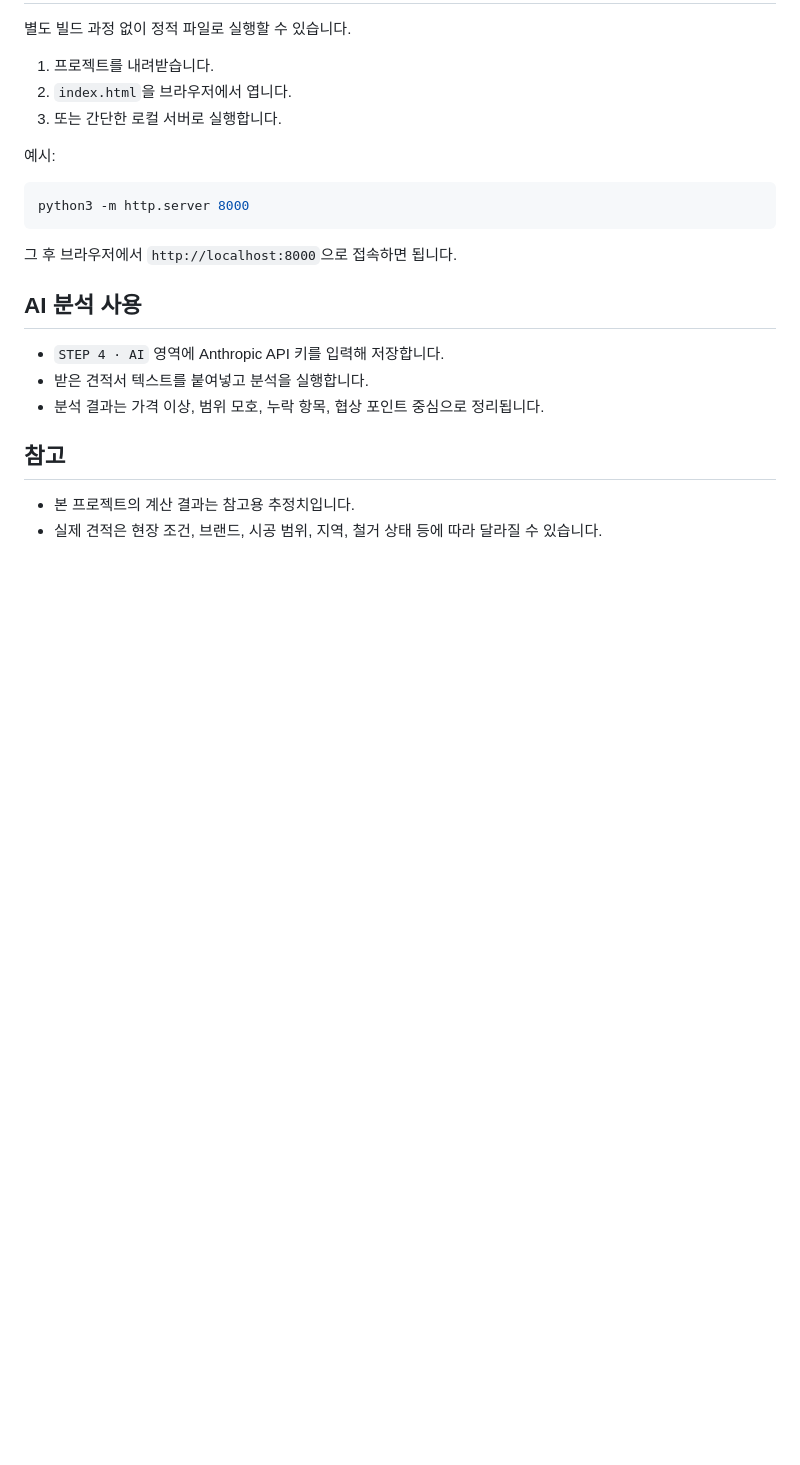
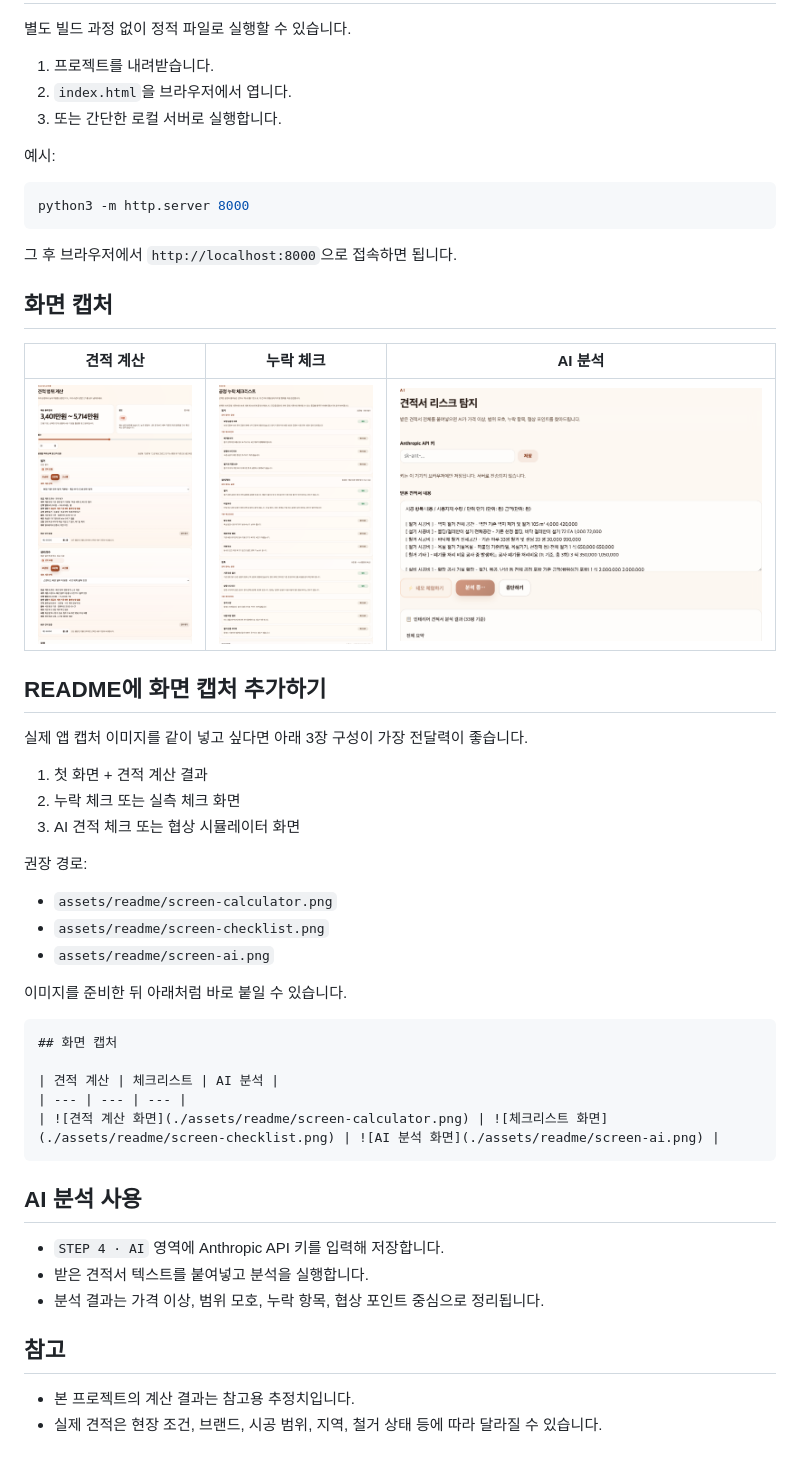
Before and after one commit to neoroman/interior-estimate, a Markdown page: README.md, the part around one of its changes. GitHub-like rendering; pictures changed too: assets/readme/screen-ai.png (added), assets/readme/screen-calculator.png (added), assets/readme/screen-checklist.png (added); blank space fills up the shorter version.

````diff
--- a/README.md
+++ b/README.md
@@ -38,6 +52,36 @@ python3 -m http.server 8000
 
 그 후 브라우저에서 `http://localhost:8000`으로 접속하면 됩니다.
 
+## 화면 캡처
+
+| 견적 계산 | 누락 체크 | AI 분석 |
+| --- | --- | --- |
+| ![견적 계산 화면](./assets/readme/screen-calculator.png) | ![누락 체크 화면](./assets/readme/screen-checklist.png) | ![AI 분석 화면](./assets/readme/screen-ai.png) |
+
+## README에 화면 캡처 추가하기
+
+실제 앱 캡처 이미지를 같이 넣고 싶다면 아래 3장 구성이 가장 전달력이 좋습니다.
+
+1. 첫 화면 + 견적 계산 결과
+2. 누락 체크 또는 실측 체크 화면
+3. AI 견적 체크 또는 협상 시뮬레이터 화면
+
+권장 경로:
+
+- `assets/readme/screen-calculator.png`
+- `assets/readme/screen-checklist.png`
+- `assets/readme/screen-ai.png`
+
+이미지를 준비한 뒤 아래처럼 바로 붙일 수 있습니다.
+
+```md
+## 화면 캡처
+
+| 견적 계산 | 체크리스트 | AI 분석 |
+| --- | --- | --- |
+| ![견적 계산 화면](./assets/readme/screen-calculator.png) | ![체크리스트 화면](./assets/readme/screen-checklist.png) | ![AI 분석 화면](./assets/readme/screen-ai.png) |
+```
+
 ## AI 분석 사용
 
 - `STEP 4 · AI` 영역에 Anthropic API 키를 입력해 저장합니다.
````
Also changed, not shown: other parts of README.md (+14 -0 lines), 5 other files.
